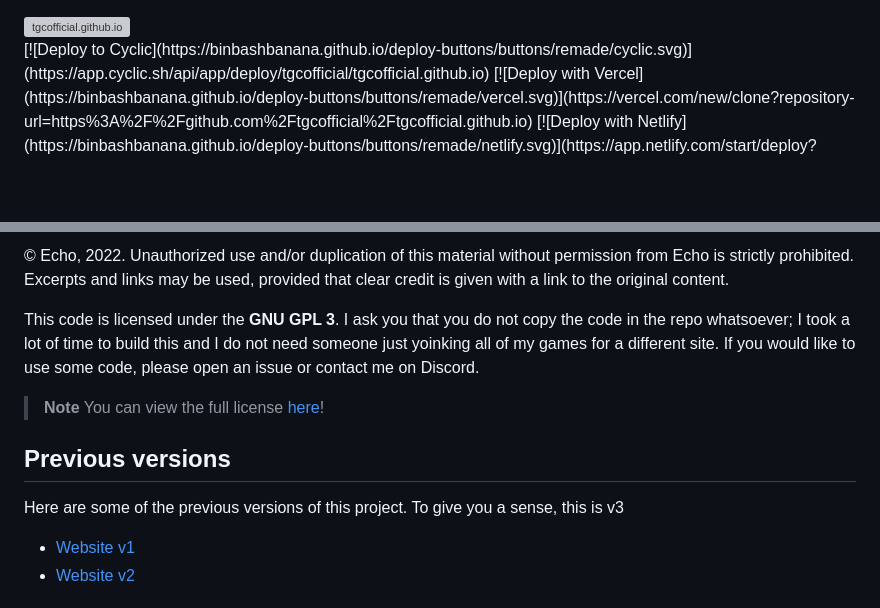
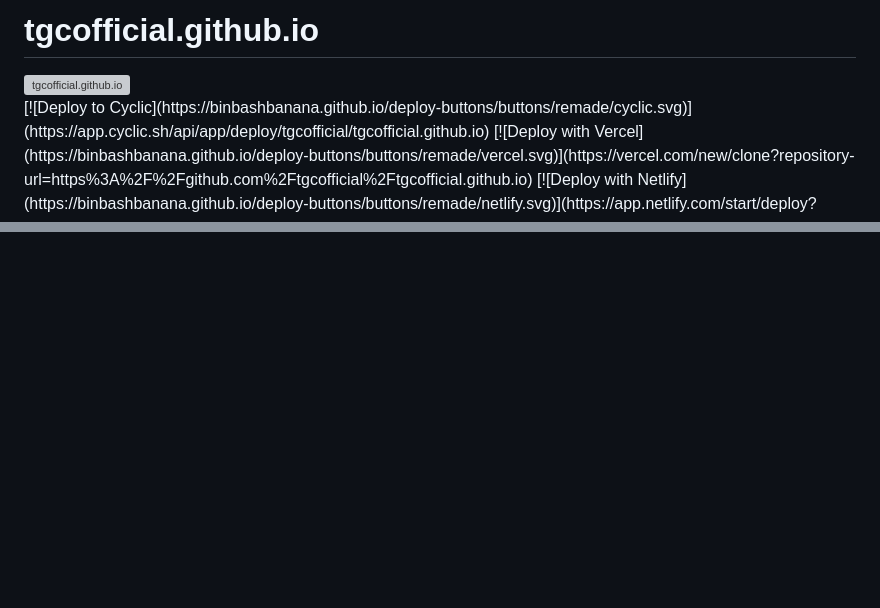
Before and after one commit to lolimcools/tgcofficial.github.io, a Markdown page: README.md, 2 parts joined by grey strips. Rendered like a GitHub page; blank space fills up the shorter version; grey boxes are pictures that could not be loaded.

```diff
--- a/README.md
+++ b/README.md
@@ -1,3 +1,4 @@
+# tgcofficial.github.io
 <img src="https://socialify.git.ci/tgcofficial/tgcofficial.github.io/image?description=1&descriptionEditable=The%20best%20unblocked%20game%20site&font=Inter&forks=1&issues=1&language=1&logo=https%3A%2F%2Fraw.githubusercontent.com%2FHilfig3rStorage%2FImages%2Fmain%2Fnewyearslogo.png&name=1&pattern=Floating%20Cogs&pulls=1&stargazers=1&theme=Dark" alt="tgcofficial.github.io" width="640" height="320" />
 <br>
 [![Deploy to Cyclic](https://binbashbanana.github.io/deploy-buttons/buttons/remade/cyclic.svg)](https://app.cyclic.sh/api/app/deploy/tgcofficial/tgcofficial.github.io)
@@ -103,16 +31,0 @@ Since this project does not require a backend, for the best experience I suggest
-© Echo, 2022. Unauthorized use and/or duplication of this material without permission from Echo is strictly prohibited. Excerpts and links may be used, provided that clear credit is given with a link to the original content.
-
-This code is licensed under the **GNU GPL 3**. I ask you that you do not copy the code in the repo whatsoever; I took a lot of time to build this and I do not need someone just yoinking all of my games for a different site. If you would like to use some code, please open an issue or contact me on Discord.
-
-> **Note**
-> You can view the full license [here](https://github.com/3kh0/3kh0.github.io/blob/main/LICENSE)!
-
-
-## Previous versions
-
-Here are some of the previous versions of this project. To give you a
-sense, this is v3
-
-- [Website v1](https://github.com/3kh0/website-v1)
-- [Website v2](https://github.com/3kh0/website-v2)
-
```
Also changed, not shown: other parts of README.md (+1 -86 lines).
